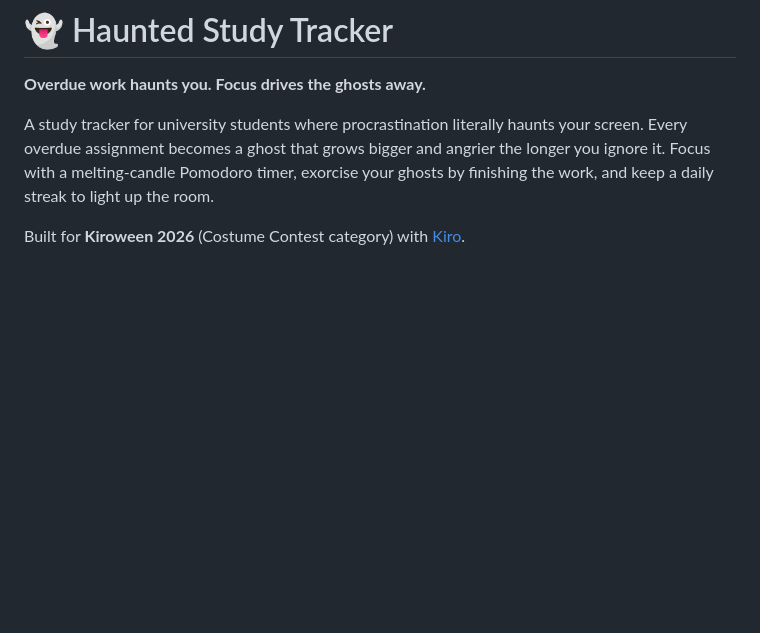
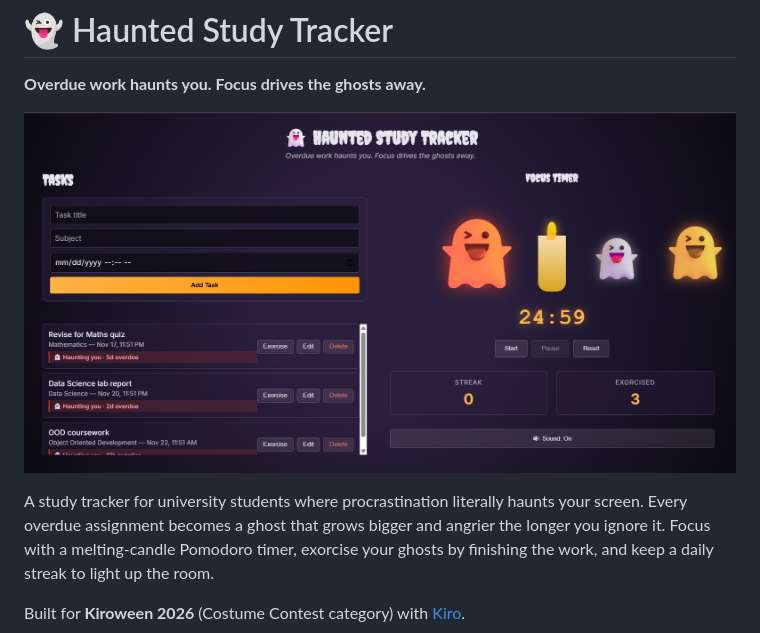
Before and after one commit to itznisila/haunted-study-tracker, a Markdown page: README.md, the part around the change. GitHub-like rendering; pictures changed too: assets/screenshot.png (added); blank space fills up the shorter version.

Commit message:
Add screenshot to README

```diff
--- a/README.md
+++ b/README.md
@@ -1,6 +1,8 @@
 # 👻 Haunted Study Tracker
 
 **Overdue work haunts you. Focus drives the ghosts away.**
+
+![Haunted Study Tracker: overdue tasks become ghosts beside a melting candle timer](assets/screenshot.png)
 
 A study tracker for university students where procrastination literally haunts your screen. Every overdue assignment becomes a ghost that grows bigger and angrier the longer you ignore it. Focus with a melting-candle Pomodoro timer, exorcise your ghosts by finishing the work, and keep a daily streak to light up the room.
 
```
